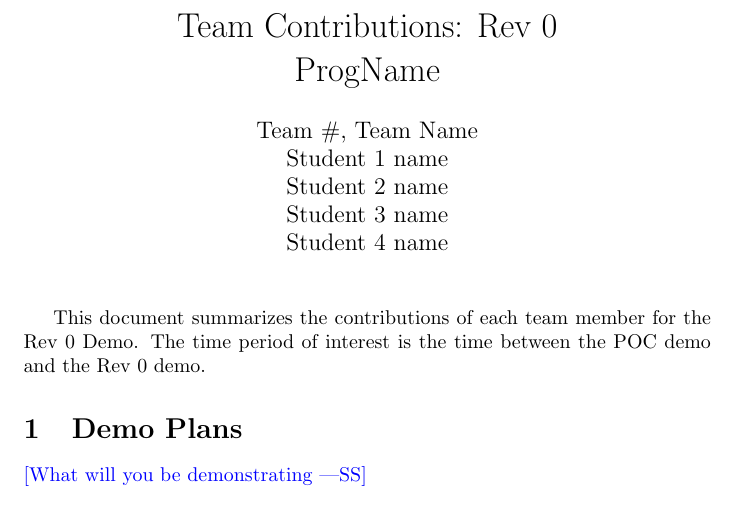
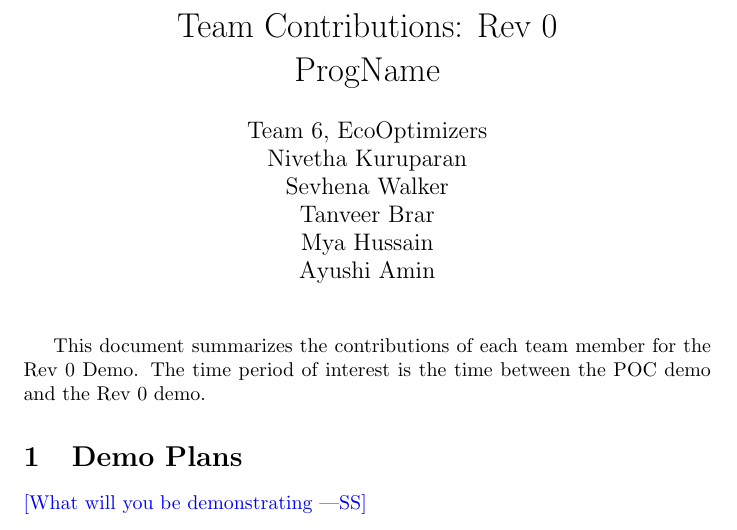
Before and after one commit to ssm-lab/capstone--source-code-optimizer, a LaTeX document (docs/projMngmnt/Rev0_Team_Contrib.tex, which reads docs/Common.tex): part of page 1 of 4, cut so that both start at the same text. Compiled offline with pdfLaTeX.

Commit message:
add team members in title page

```diff
--- a/docs/Common.tex
+++ b/docs/Common.tex
@@ -1,11 +1,12 @@
 %% Common Parts
 
 \newcommand{\progname}{ProgName} % PUT YOUR PROGRAM NAME HERE
-\newcommand{\authname}{Team \#, Team Name
-\\ Student 1 name
-\\ Student 2 name
-\\ Student 3 name
-\\ Student 4 name} % AUTHOR NAMES
+\newcommand{\authname}{Team 6, EcoOptimizers
+\\ Nivetha Kuruparan
+\\ Sevhena Walker
+\\ Tanveer Brar
+\\ Mya Hussain
+\\ Ayushi Amin} % AUTHOR NAMES
 
 \usepackage{hyperref}
     \hypersetup{colorlinks=true, linkcolor=blue, citecolor=blue, filecolor=blue,
```
